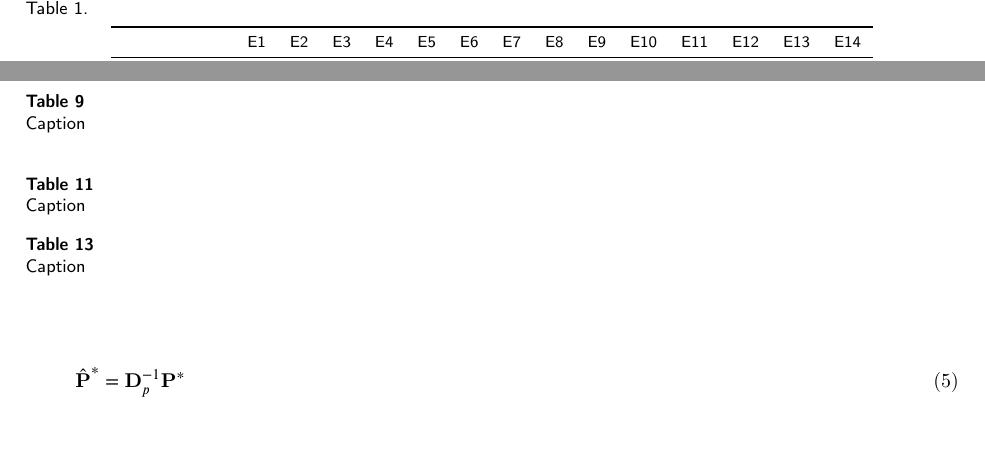
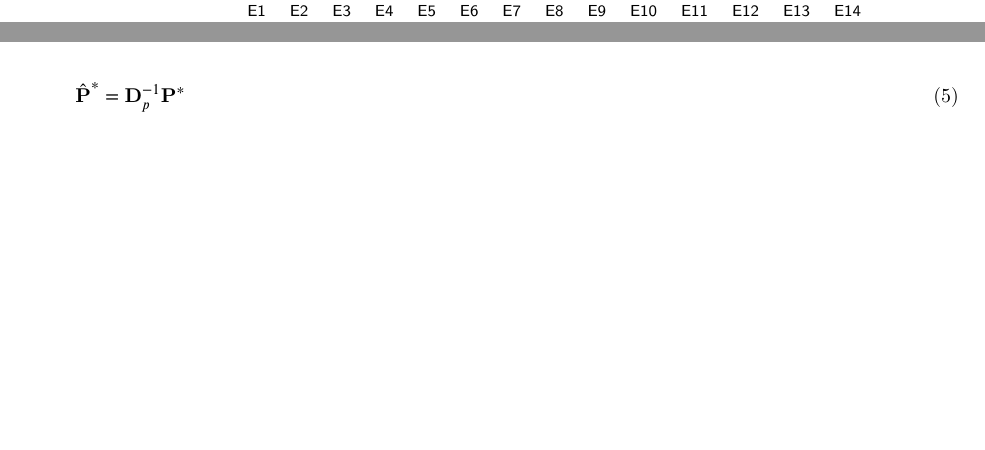
Before and after one commit to olizardo/Distinctiveness-in-Two-Mode-Networks, a LaTeX paper (main.tex): two parts of pages 2 and 4 of 5 before the commit and two parts of pages 2 and 3 of 6 after it, joined at a grey line, cut at the place of the change, the shorter picture padded with empty space. Compiled offline with pdfLaTeX; a LaTeX package or settings file that is missing is left out.

Commit message:
Updates from Overleaf

```diff
--- a/main.tex
+++ b/main.tex
@@ -210,16 +201,8 @@ It is also useful to consider a modified, degree-normalized version of the disti
 
 Where everything is as before, and $\textbf{D}_p$ is the diagonal degree matrix for people (containing the number of memberships of each person, as given by the row sums of $\mathbf{A}$ as diagonal entries) and $\textbf{D}_g$ is the diagonal degree matrix for groups (containing the number of members of each group, as given by the column sums of $\mathbf{A}$ as diagonal entries). The degree-normalized distinctiveness matrices for persons and groups corresponding to the Southern Women Data are shown in~\ref{tab:degnormp} and~\ref{tab:degnormg}.
 
-\begin{table}[]
-    \tiny
 \input{Tabs/Bpn}
-    \caption{Caption}
-    \label{tab:degnormp}
-
 \input{Tabs/Bgn}
-    \caption{Caption}
-    \label{tab:degnormg}
-\end{table}
 
 One way to interpret the information contained in the $\hat{\textbf{P}}^*$ and $\hat{\textbf{G}}^*$ matrices is as giving the \textit{probability} that the row person does \textit{not} share a group membership with the column person, and the probability that the row group does not share a member with the column group (respectively). For pairs of persons and groups with disjoint memberships, this value is at a maximum: $\hat{p}_{ij}^* = 1$ and $\hat{g}_{ij}^* = 1$. Whenever the row person's memberships or the row group's members are a strict subset of the column person or group, this value is at a minimum: $\hat{p}_{ij}^* = 0$ and $\hat{g}_{ij}^* = 0$. All other cases fall in between; as the memberships of one person $i$ approaches being a subset of another person's $j$, $\hat{p}_{ij}^*$ approaches zero. In the same way, as the members of one group $i$ approach being a subset of another group's $j$, $\hat{g}_{ij}^*$ approaches zero.
 
@@ -235,16 +218,8 @@ Accordingly, since both the $\hat{\textbf{P}}^*$ and the $\hat{\textbf{G}}^*$ ma
 
 For both persons and groups, $C^{D}$ approaches one as the person's memberships are distinct from other person's and as the group's members are distinct from that of other groups. Of course, the value of one can only be reached in the (odd) isolated case of a person who belongs to a ``group'' no one else belongs to or a group with a member who is not a member of other groups. In the same way, $C^{D}$ approaches zero when a person's memberships are a subset of other people's or a group's members are a subset of that of other groups. The rank-ordered $C^D$ indices for each person and group in the Southern Women's Data are shown in Table~\ref{tab:cdp} and~\ref{tab:cdg}.
 
-\begin{table}[]
-    \centering
 \input{Tabs/CDp}
-    \caption{Caption}
-    \label{tab:cdp}
-
 \input{Tabs/CDg}
-    \caption{Caption}
-    \label{tab:cdg}
-\end{table}
 
 
 %% Loading bibliography style file
```
Also changed, not shown: main.tex (11 more changed lines). Lines whose indentation alone changed are shown as unchanged.
